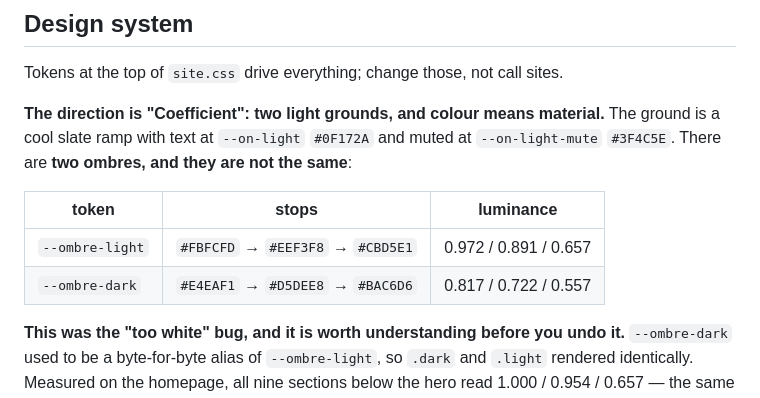
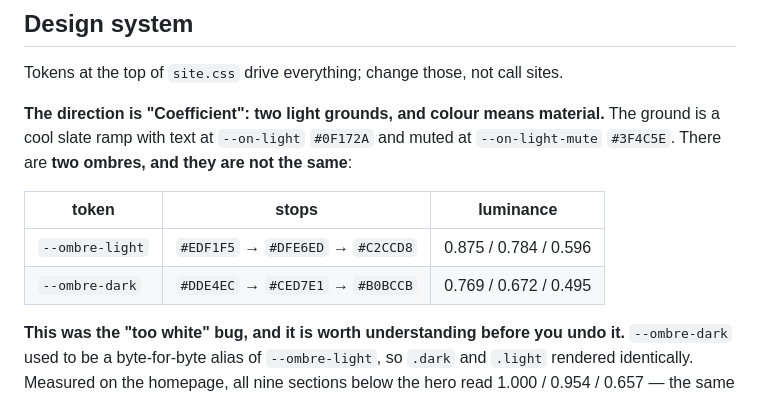
Before and after one commit to jinaygala59/Silent-acoustic, a Markdown page: CLAUDE.md, the part around one of its changes. GitHub-like rendering.

```diff
--- a/CLAUDE.md
+++ b/CLAUDE.md
@@ -360,8 +360,8 @@ and they are not the same**:
 
 | token | stops | luminance |
 |---|---|---|
-| `--ombre-light` | `#FBFCFD` → `#EEF3F8` → `#CBD5E1` | 0.972 / 0.891 / 0.657 |
-| `--ombre-dark`  | `#E4EAF1` → `#D5DEE8` → `#BAC6D6` | 0.817 / 0.722 / 0.557 |
+| `--ombre-light` | `#EDF1F5` → `#DFE6ED` → `#C2CCD8` | 0.875 / 0.784 / 0.596 |
+| `--ombre-dark`  | `#DDE4EC` → `#CED7E1` → `#B0BCCB` | 0.769 / 0.672 / 0.495 |
 
 **This was the "too white" bug, and it is worth understanding before you
 undo it.** `--ombre-dark` used to be a byte-for-byte alias of
```
Also changed, not shown: other parts of CLAUDE.md (+18 -10 lines).
